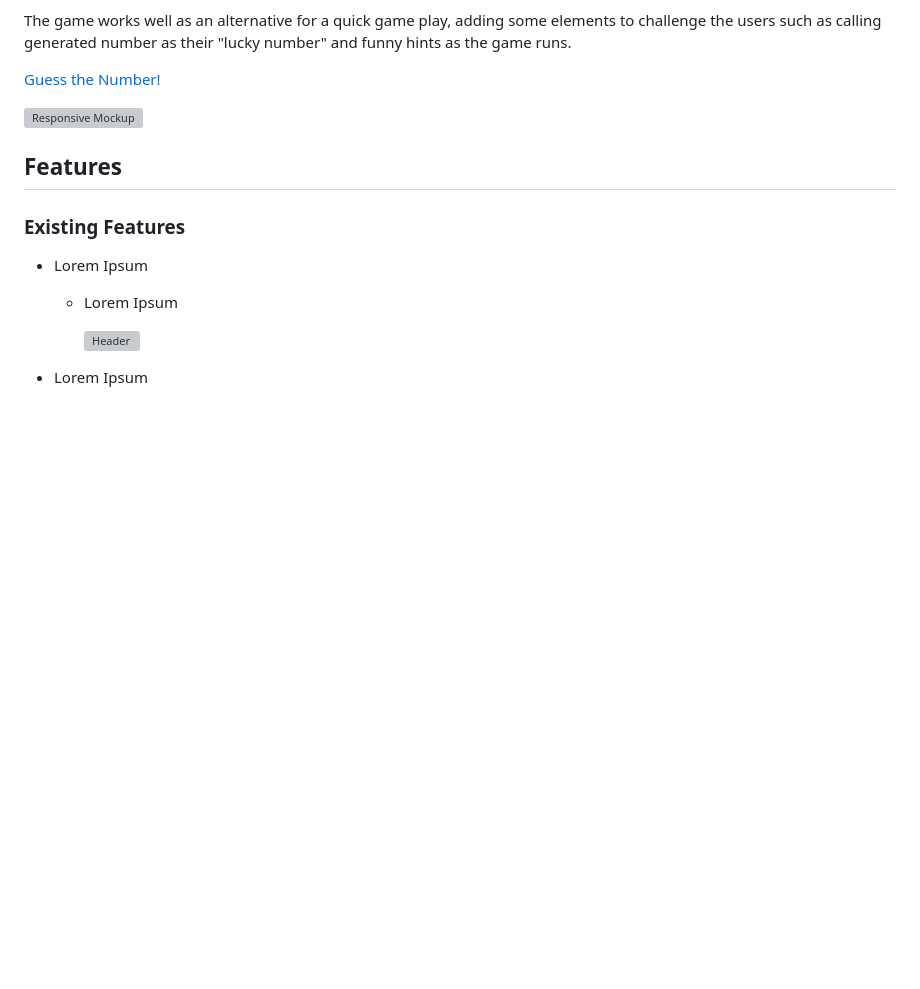
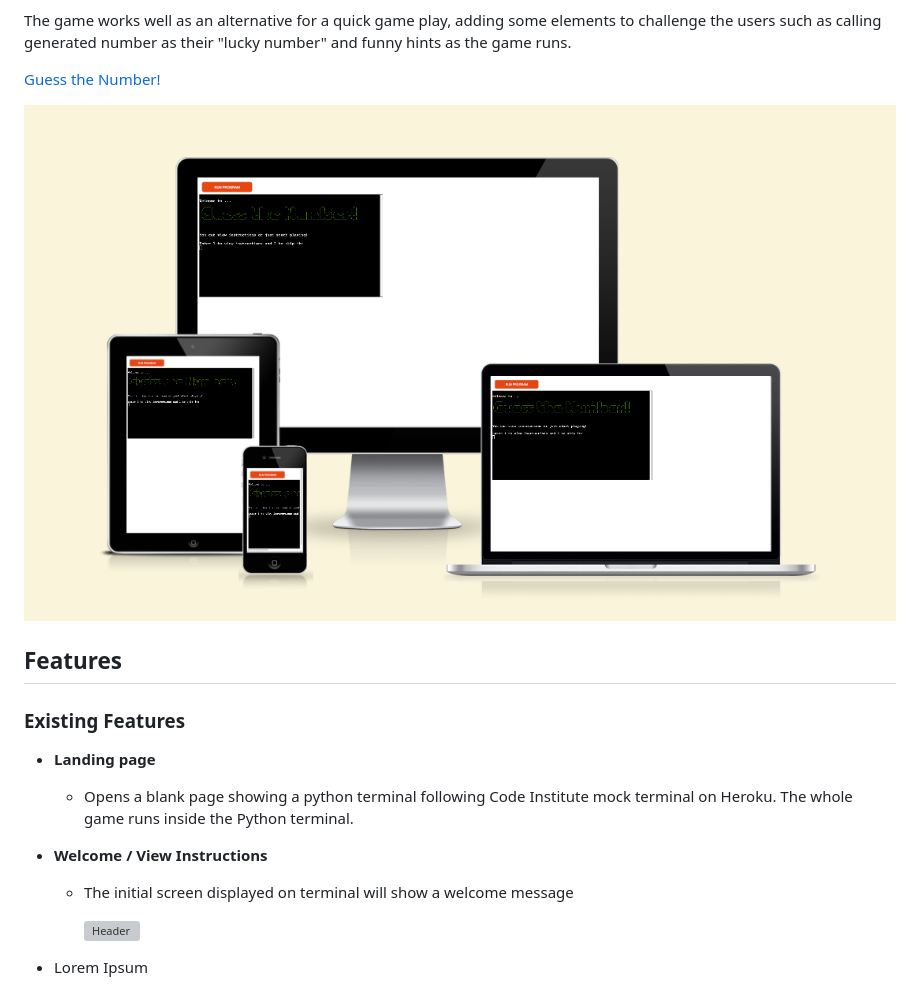
Before and after one commit to jpgenari/guess-the-number, a Markdown page: README.md, the part around the change. Drawn GitHub-style; pictures changed too: assets/images/readme-am-i-responsive.png (added); blank space fills up the shorter version; grey boxes are pictures that could not be loaded.

```diff
--- a/README.md
+++ b/README.md
@@ -8,14 +8,17 @@ The game works well as an alternative for a quick game play, adding some element
 
 [Guess the Number!](https://guess-the-number-p3-31510f7a135e.herokuapp.com/)
 
-![Responsive Mockup]()
+![Responsive Mockup](/assets/images/readme-am-i-responsive.png)
 
 ## Features
 
 ### Existing Features
 
-- Lorem Ipsum
-  - Lorem Ipsum
+- **Landing page**
+  - Opens a blank page showing a python terminal following Code Institute mock terminal on Heroku. The whole game runs inside the Python terminal.
+- **Welcome / View Instructions**
+  - The initial screen displayed on terminal will show a welcome message
+
 
     ![Header]()
 
```
Also changed, not shown: 1 other file.
